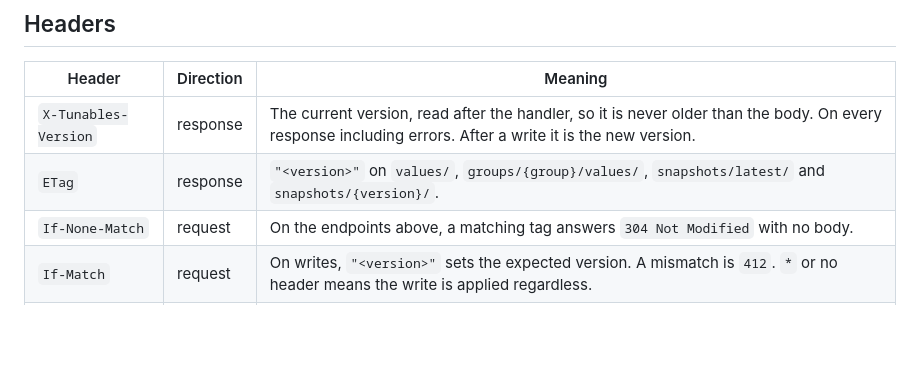
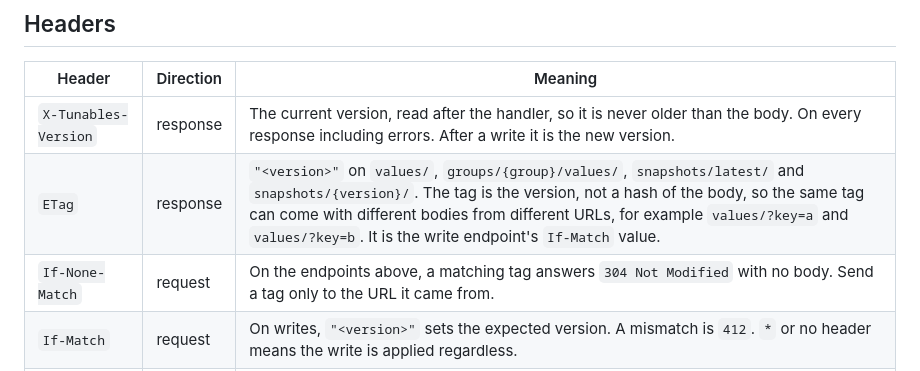
Before and after one commit to ekiourk/django-tunables, a Markdown page: docs/api.md, the part around the change. Drawn GitHub-style; blank space fills up the shorter version.

Commit message:
Say that the ETag is the version and belongs to its URL

```diff
--- a/docs/api.md
+++ b/docs/api.md
@@ -60,8 +60,8 @@ narrowing writes by group.
 | Header | Direction | Meaning |
 |---|---|---|
 | `X-Tunables-Version` | response | The current version, read after the handler, so it is never older than the body. On every response including errors. After a write it is the new version. |
-| `ETag` | response | `"<version>"` on `values/`, `groups/{group}/values/`, `snapshots/latest/` and `snapshots/{version}/`. |
-| `If-None-Match` | request | On the endpoints above, a matching tag answers `304 Not Modified` with no body. |
+| `ETag` | response | `"<version>"` on `values/`, `groups/{group}/values/`, `snapshots/latest/` and `snapshots/{version}/`. The tag is the version, not a hash of the body, so the same tag can come with different bodies from different URLs, for example `values/?key=a` and `values/?key=b`. It is the write endpoint's `If-Match` value. |
+| `If-None-Match` | request | On the endpoints above, a matching tag answers `304 Not Modified` with no body. Send a tag only to the URL it came from. |
 | `If-Match` | request | On writes, `"<version>"` sets the expected version. A mismatch is `412`. `*` or no header means the write is applied regardless. |
 | `X-Tunables-Actor` | request | Who is acting, when the request is not authenticated. Recorded with `actor_source: asserted`. Name configurable with `ACTOR_HEADER`. |
 | `X-Tunables-Client` | request | Which program is acting. Recorded as `client`. Name configurable with `CLIENT_HEADER`. |
```
